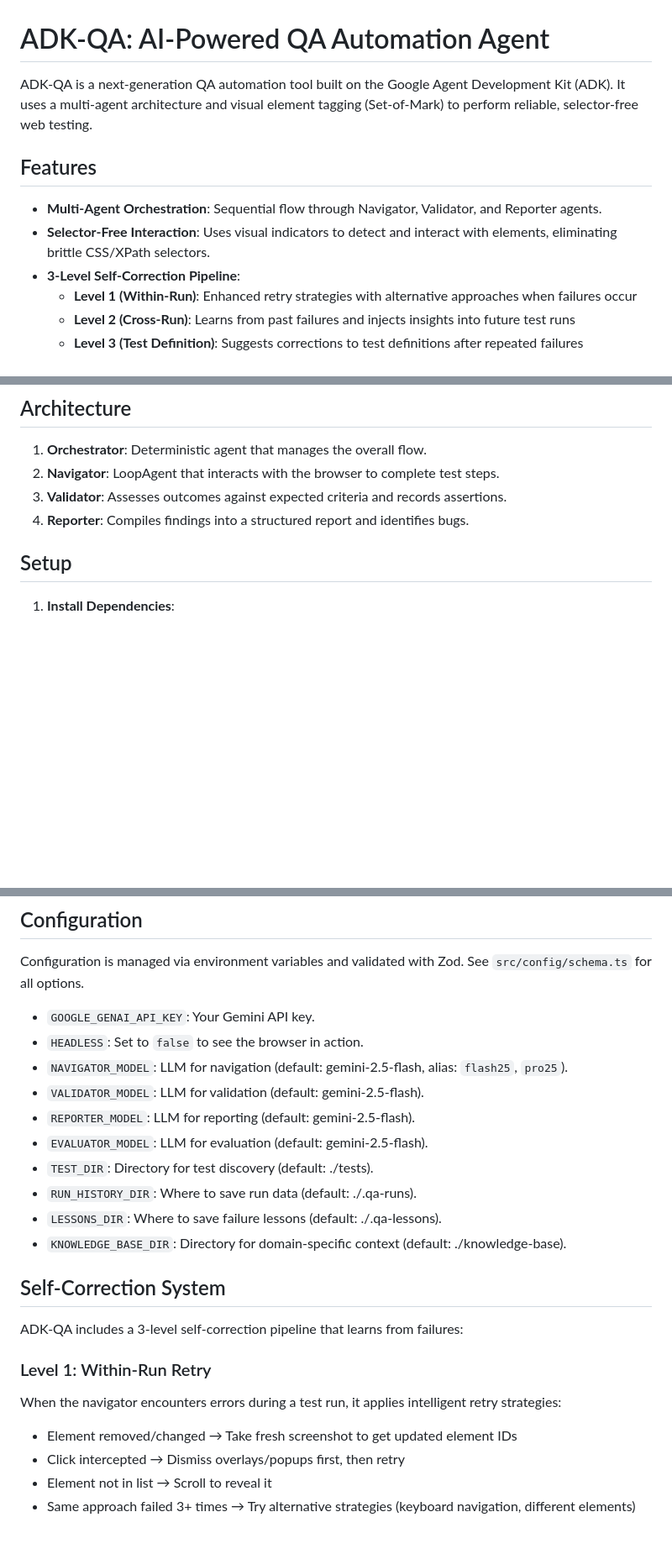
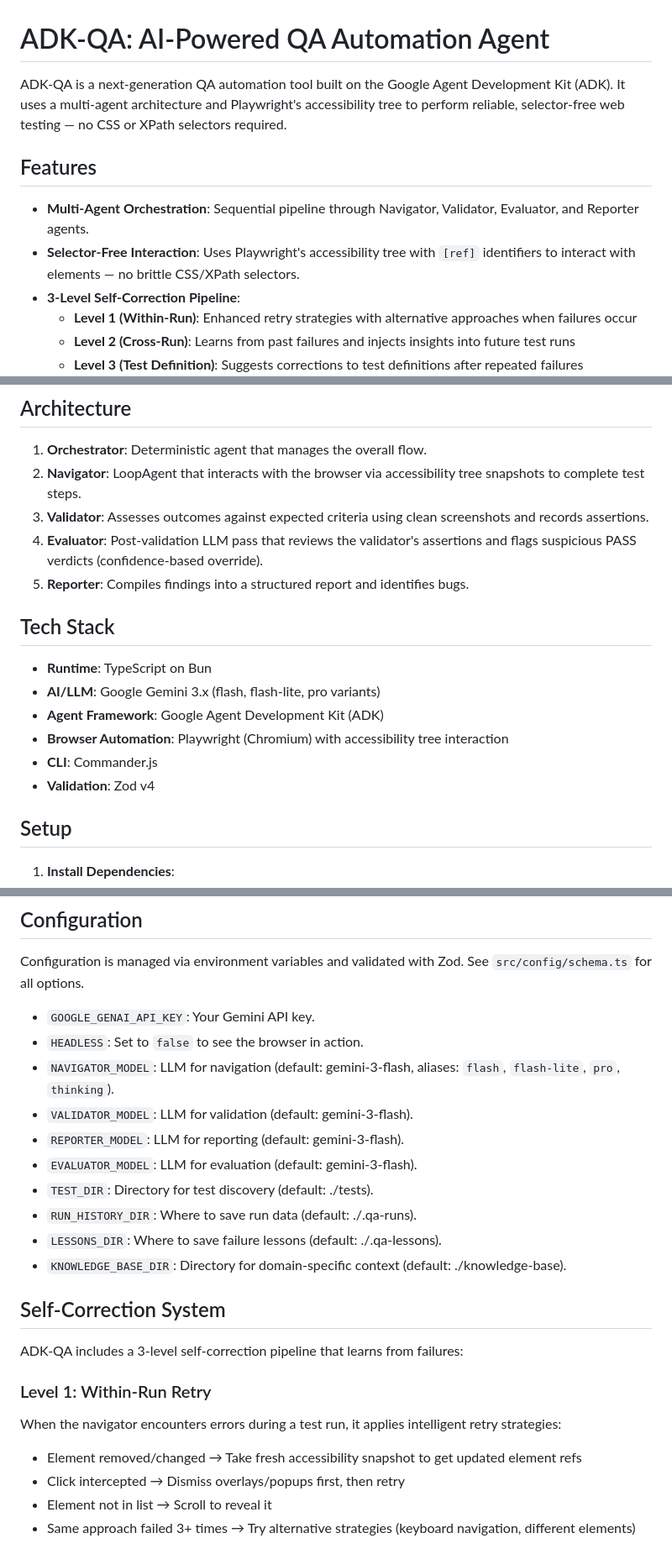
Before and after one commit to arturkin/adk-playground, a Markdown page: README.md, 3 parts joined by grey strips. Shown at 84% size. Rendered like a GitHub page; blank space fills up the shorter version.

```diff
--- a/README.md
+++ b/README.md
@@ -1,11 +1,11 @@
 # ADK-QA: AI-Powered QA Automation Agent
 
-ADK-QA is a next-generation QA automation tool built on the Google Agent Development Kit (ADK). It uses a multi-agent architecture and visual element tagging (Set-of-Mark) to perform reliable, selector-free web testing.
+ADK-QA is a next-generation QA automation tool built on the Google Agent Development Kit (ADK). It uses a multi-agent architecture and Playwright's accessibility tree to perform reliable, selector-free web testing — no CSS or XPath selectors required.
 
 ## Features
 
-- **Multi-Agent Orchestration**: Sequential flow through Navigator, Validator, and Reporter agents.
-- **Selector-Free Interaction**: Uses visual indicators to detect and interact with elements, eliminating brittle CSS/XPath selectors.
+- **Multi-Agent Orchestration**: Sequential pipeline through Navigator, Validator, Evaluator, and Reporter agents.
+- **Selector-Free Interaction**: Uses Playwright's accessibility tree with `[ref]` identifiers to interact with elements — no brittle CSS/XPath selectors.
 - **3-Level Self-Correction Pipeline**:
   - **Level 1 (Within-Run)**: Enhanced retry strategies with alternative approaches when failures occur
   - **Level 2 (Cross-Run)**: Learns from past failures and injects insights into future test runs
@@ -19,9 +19,19 @@ ADK-QA is a next-generation QA automation tool built on the Google Agent Develop
 ## Architecture
 
 1.  **Orchestrator**: Deterministic agent that manages the overall flow.
-2.  **Navigator**: LoopAgent that interacts with the browser to complete test steps.
-3.  **Validator**: Assesses outcomes against expected criteria and records assertions.
-4.  **Reporter**: Compiles findings into a structured report and identifies bugs.
+2.  **Navigator**: LoopAgent that interacts with the browser via accessibility tree snapshots to complete test steps.
+3.  **Validator**: Assesses outcomes against expected criteria using clean screenshots and records assertions.
+4.  **Evaluator**: Post-validation LLM pass that reviews the validator's assertions and flags suspicious PASS verdicts (confidence-based override).
+5.  **Reporter**: Compiles findings into a structured report and identifies bugs.
+
+## Tech Stack
+
+- **Runtime**: TypeScript on Bun
+- **AI/LLM**: Google Gemini 3.x (flash, flash-lite, pro variants)
+- **Agent Framework**: Google Agent Development Kit (ADK)
+- **Browser Automation**: Playwright (Chromium) with accessibility tree interaction
+- **CLI**: Commander.js
+- **Validation**: Zod v4
 
 ## Setup
 
@@ -109,10 +119,10 @@ Configuration is managed via environment variables and validated with Zod. See `
 
 - `GOOGLE_GENAI_API_KEY`: Your Gemini API key.
 - `HEADLESS`: Set to `false` to see the browser in action.
-- `NAVIGATOR_MODEL`: LLM for navigation (default: gemini-2.5-flash, alias: `flash25`, `pro25`).
-- `VALIDATOR_MODEL`: LLM for validation (default: gemini-2.5-flash).
-- `REPORTER_MODEL`: LLM for reporting (default: gemini-2.5-flash).
-- `EVALUATOR_MODEL`: LLM for evaluation (default: gemini-2.5-flash).
+- `NAVIGATOR_MODEL`: LLM for navigation (default: gemini-3-flash, aliases: `flash`, `flash-lite`, `pro`, `thinking`).
+- `VALIDATOR_MODEL`: LLM for validation (default: gemini-3-flash).
+- `REPORTER_MODEL`: LLM for reporting (default: gemini-3-flash).
+- `EVALUATOR_MODEL`: LLM for evaluation (default: gemini-3-flash).
 - `TEST_DIR`: Directory for test discovery (default: ./tests).
 - `RUN_HISTORY_DIR`: Where to save run data (default: ./.qa-runs).
 - `LESSONS_DIR`: Where to save failure lessons (default: ./.qa-lessons).
@@ -126,7 +136,7 @@ ADK-QA includes a 3-level self-correction pipeline that learns from failures:
 
 When the navigator encounters errors during a test run, it applies intelligent retry strategies:
 
-- Element removed/changed → Take fresh screenshot to get updated element IDs
+- Element removed/changed → Take fresh accessibility snapshot to get updated element refs
 - Click intercepted → Dismiss overlays/popups first, then retry
 - Element not in list → Scroll to reveal it
 - Same approach failed 3+ times → Try alternative strategies (keyboard navigation, different elements)
```
